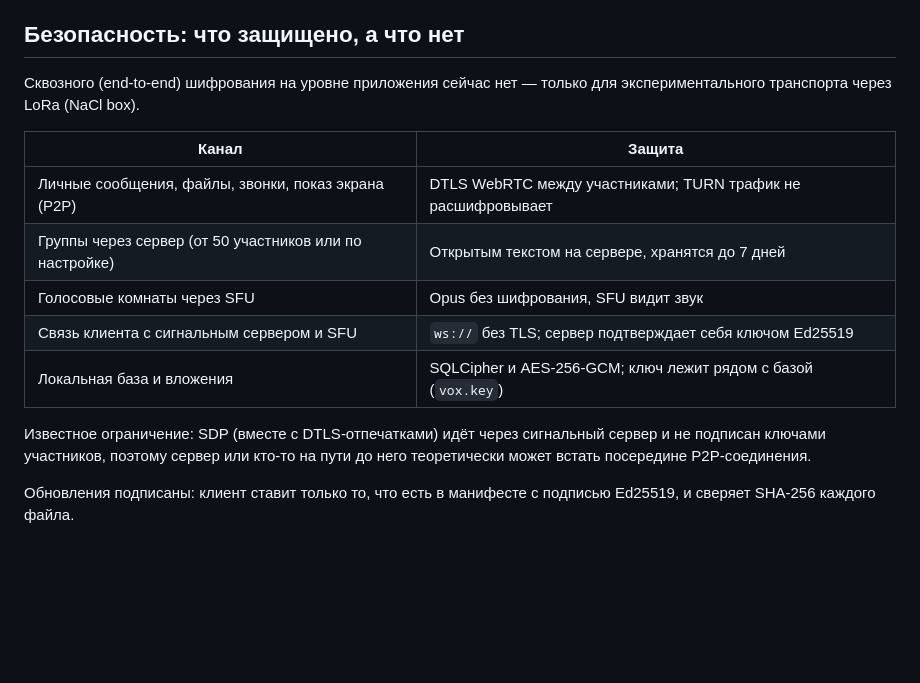
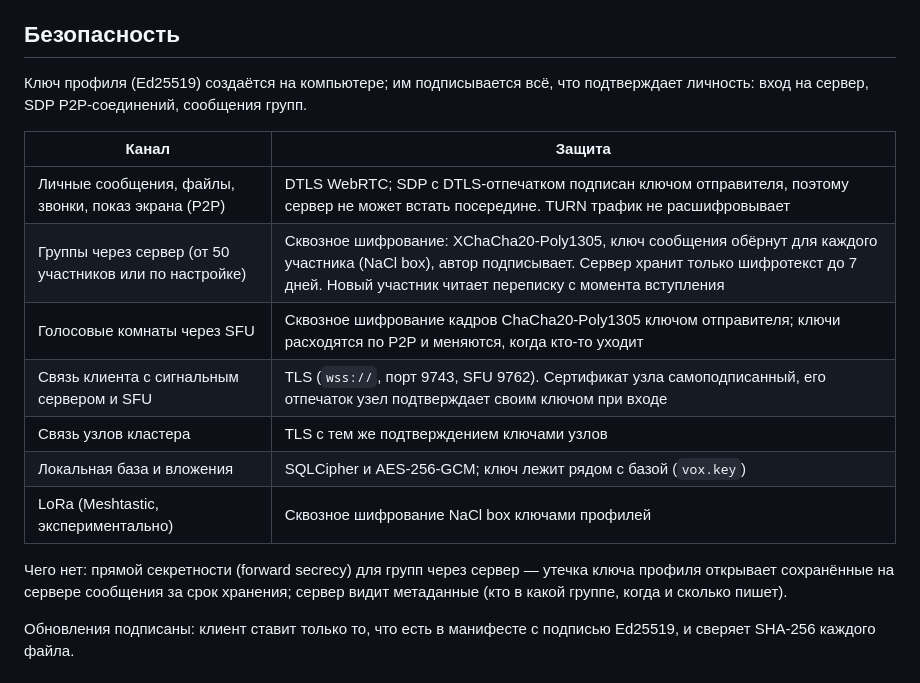
Before and after one commit to Timka140/vox-messenger, a Markdown page: README.md, the part around the change. Drawn GitHub-style; blank space fills up the shorter version.

Commit message:
docs: безопасность после TLS, подписи SDP и сквозного шифрования групп и голоса

```diff
--- a/README.md
+++ b/README.md
@@ -12,19 +12,21 @@ P2P мессенджер для небольших компаний друзей
 - **Автообновление** — релизы подписаны Ed25519
 - **Meshtastic** — экспериментальный транспорт через LoRa
 
-## Безопасность: что защищено, а что нет
+## Безопасность
 
-Сквозного (end-to-end) шифрования на уровне приложения сейчас нет — только для экспериментального транспорта через LoRa (NaCl box).
+Ключ профиля (Ed25519) создаётся на компьютере; им подписывается всё, что подтверждает личность: вход на сервер, SDP P2P-соединений, сообщения групп.
 
 | Канал | Защита |
 |---|---|
-| Личные сообщения, файлы, звонки, показ экрана (P2P) | DTLS WebRTC между участниками; TURN трафик не расшифровывает |
-| Группы через сервер (от 50 участников или по настройке) | Открытым текстом на сервере, хранятся до 7 дней |
-| Голосовые комнаты через SFU | Opus без шифрования, SFU видит звук |
-| Связь клиента с сигнальным сервером и SFU | `ws://` без TLS; сервер подтверждает себя ключом Ed25519 |
+| Личные сообщения, файлы, звонки, показ экрана (P2P) | DTLS WebRTC; SDP с DTLS-отпечатком подписан ключом отправителя, поэтому сервер не может встать посередине. TURN трафик не расшифровывает |
+| Группы через сервер (от 50 участников или по настройке) | Сквозное шифрование: XChaCha20-Poly1305, ключ сообщения обёрнут для каждого участника (NaCl box), автор подписывает. Сервер хранит только шифротекст до 7 дней. Новый участник читает переписку с момента вступления |
+| Голосовые комнаты через SFU | Сквозное шифрование кадров ChaCha20-Poly1305 ключом отправителя; ключи расходятся по P2P и меняются, когда кто-то уходит |
+| Связь клиента с сигнальным сервером и SFU | TLS (`wss://`, порт 9743, SFU 9762). Сертификат узла самоподписанный, его отпечаток узел подтверждает своим ключом при входе |
+| Связь узлов кластера | TLS с тем же подтверждением ключами узлов |
 | Локальная база и вложения | SQLCipher и AES-256-GCM; ключ лежит рядом с базой (`vox.key`) |
+| LoRa (Meshtastic, экспериментально) | Сквозное шифрование NaCl box ключами профилей |
 
-Известное ограничение: SDP (вместе с DTLS-отпечатками) идёт через сигнальный сервер и не подписан ключами участников, поэтому сервер или кто-то на пути до него теоретически может встать посередине P2P-соединения.
+Чего нет: прямой секретности (forward secrecy) для групп через сервер — утечка ключа профиля открывает сохранённые на сервере сообщения за срок хранения; сервер видит метаданные (кто в какой группе, когда и сколько пишет).
 
 Обновления подписаны: клиент ставит только то, что есть в манифесте с подписью Ed25519, и сверяет SHA-256 каждого файла.
 
```
Also changed, not shown: docs/build.md (+4 -2 lines), docs/cluster-contract.md (+8 -3 lines).
